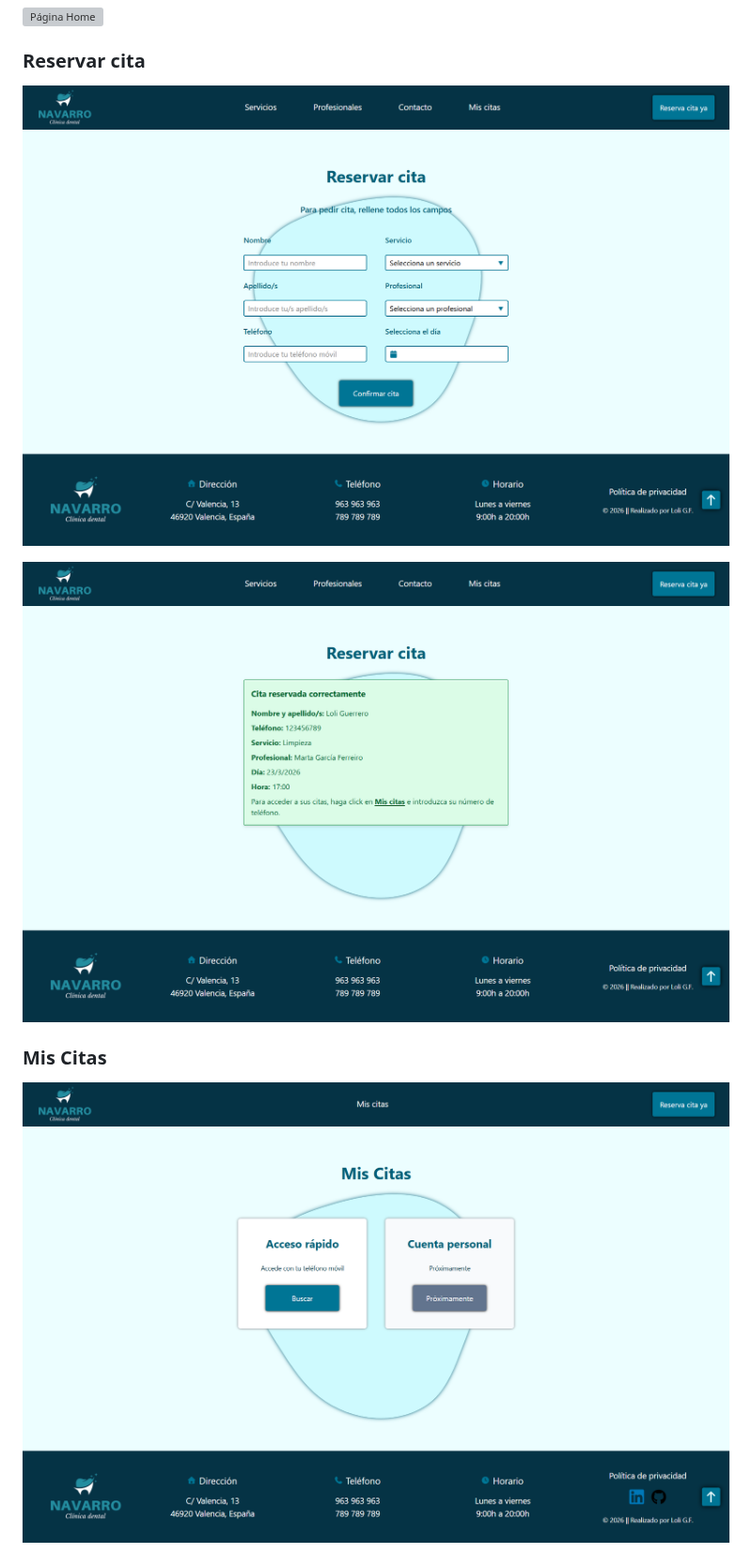
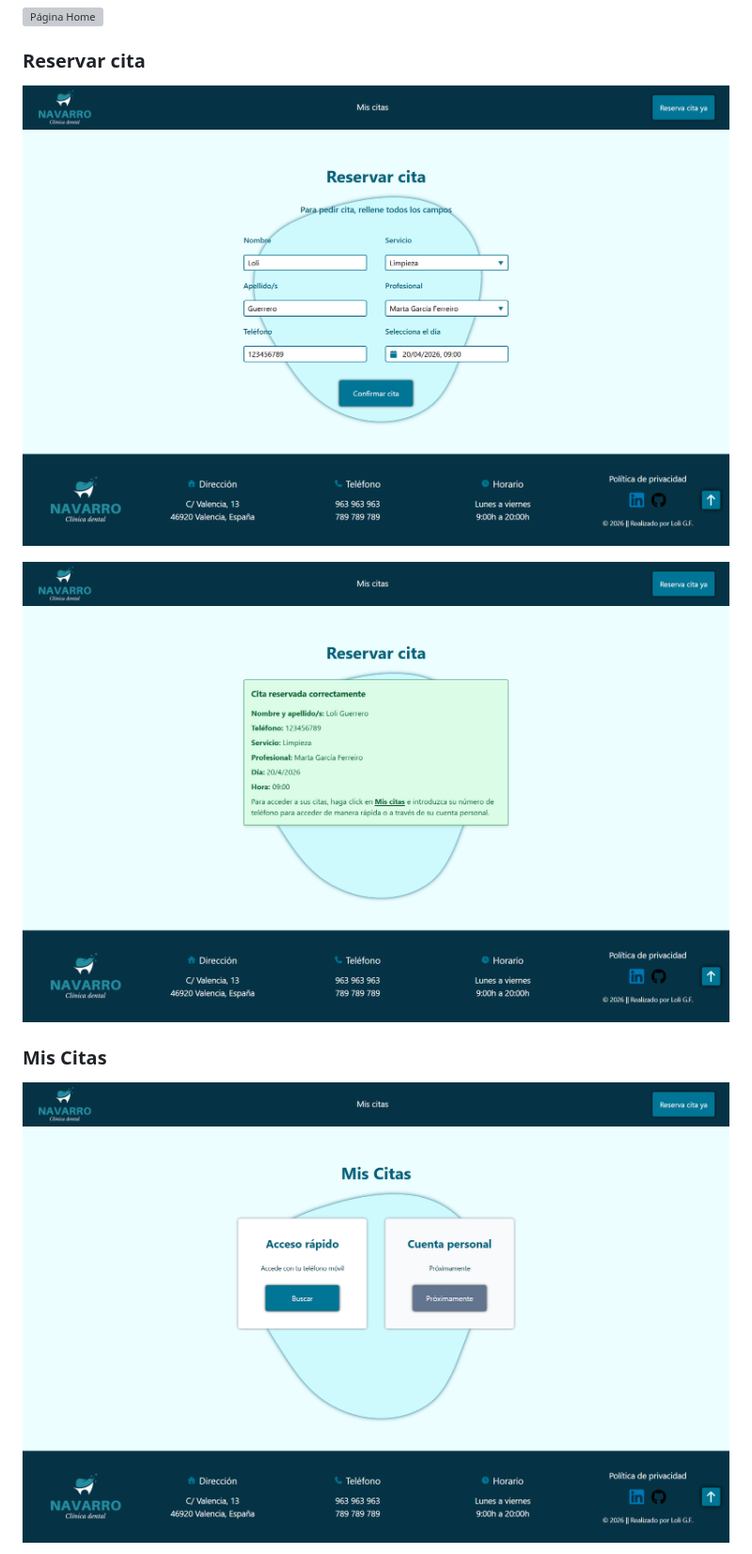
Before and after one commit to loli-digital/calendario-dentista-react, a Markdown page: README.md, the part around one of its changes. Shown at 94% size. GitHub-like rendering; pictures changed too: cita-reservada.png (deleted), mensaje-confirmacion-reservar-cita.png (added), reservar-cita.png; grey boxes are pictures that could not be loaded.

```diff
--- a/README.md
+++ b/README.md
@@ -53,5 +53,5 @@ Sistema de gestión de citas que permite a los usuarios:
 
-![Página con la cita reservada](cita-reservada.png)
+![Mensaje de confirmación de la cita reservada](mensaje-confirmacion-reservar-cita.png)
 
 ### Mis Citas
 
```
Also changed, not shown: other parts of README.md (+3 -3 lines).
